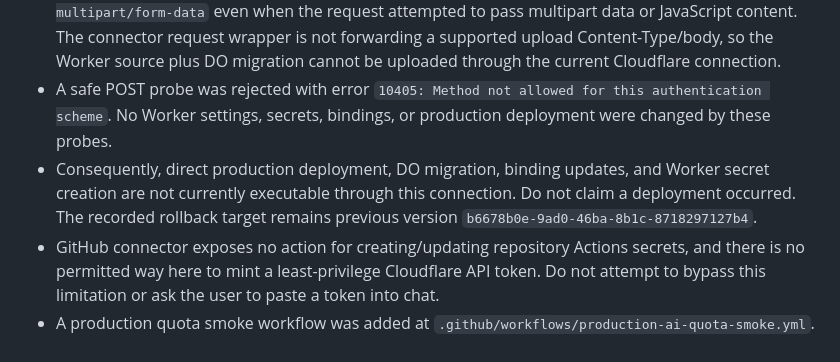
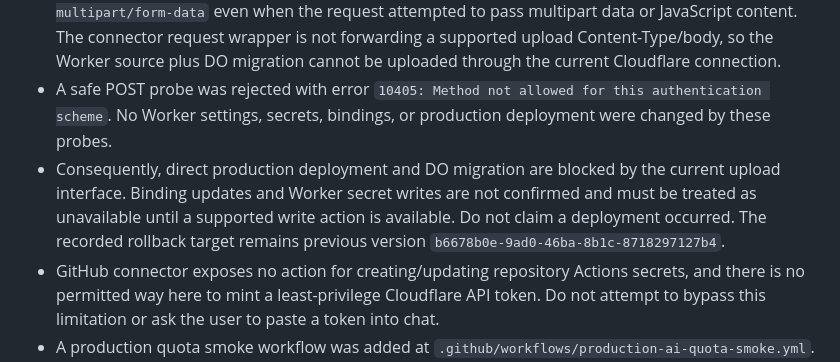
Before and after one commit to asoevsolehjonofficial-stack/predlozheniya-android, a Markdown page: PROGRESS.md, the part around the change. Rendered like a GitHub page.

Commit message:
Clarify Cloudflare write capability evidence

```diff
--- a/PROGRESS.md
+++ b/PROGRESS.md
@@ -318,7 +318,7 @@ Latest native E2E run: https://github.com/asoevsolehjonofficial-stack/predlozhen
 - Read access is confirmed for Worker scripts/settings/deployments, KV namespace inventory, and DO namespace inventory.
 - Safe non-mutating upload probes against the Worker Script Upload API were rejected with Cloudflare error `10001: Content-Type must be one of: application/javascript, text/javascript, multipart/form-data` even when the request attempted to pass multipart data or JavaScript content. The connector request wrapper is not forwarding a supported upload Content-Type/body, so the Worker source plus DO migration cannot be uploaded through the current Cloudflare connection.
 - A safe POST probe was rejected with error `10405: Method not allowed for this authentication scheme`. No Worker settings, secrets, bindings, or production deployment were changed by these probes.
-- Consequently, direct production deployment, DO migration, binding updates, and Worker secret creation are not currently executable through this connection. Do not claim a deployment occurred. The recorded rollback target remains previous version `b6678b0e-9ad0-46ba-8b1c-8718297127b4`.
+- Consequently, direct production deployment and DO migration are blocked by the current upload interface. Binding updates and Worker secret writes are not confirmed and must be treated as unavailable until a supported write action is available. Do not claim a deployment occurred. The recorded rollback target remains previous version `b6678b0e-9ad0-46ba-8b1c-8718297127b4`.
 - GitHub connector exposes no action for creating/updating repository Actions secrets, and there is no permitted way here to mint a least-privilege Cloudflare API token. Do not attempt to bypass this limitation or ask the user to paste a token into chat.
 - A production quota smoke workflow was added at `.github/workflows/production-ai-quota-smoke.yml`. After deployment access is restored, push a small progress-only commit to branch `ops/production-quota-smoke` to run the real production health + four-200/fifth-429 test. This workflow intentionally does not run on routine PRs.
 
```
